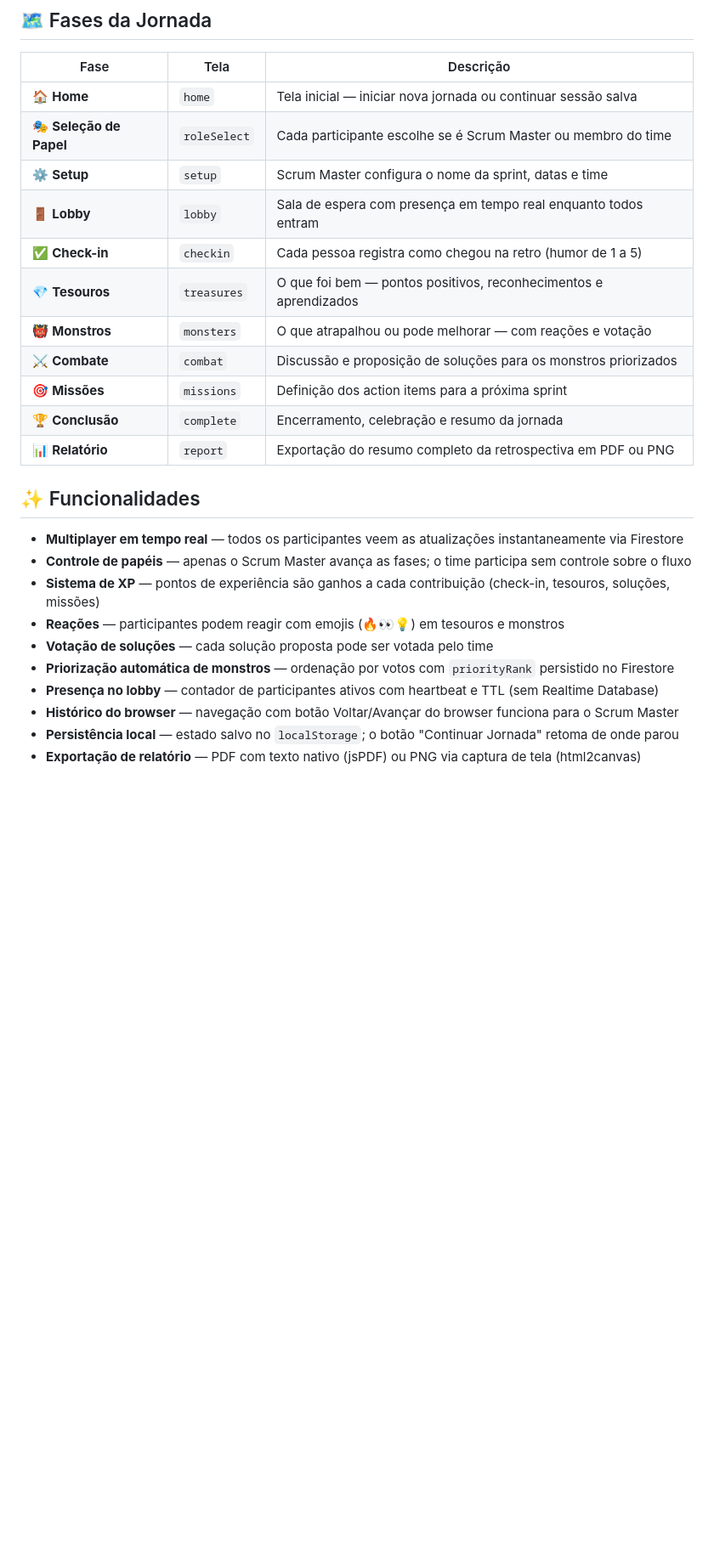
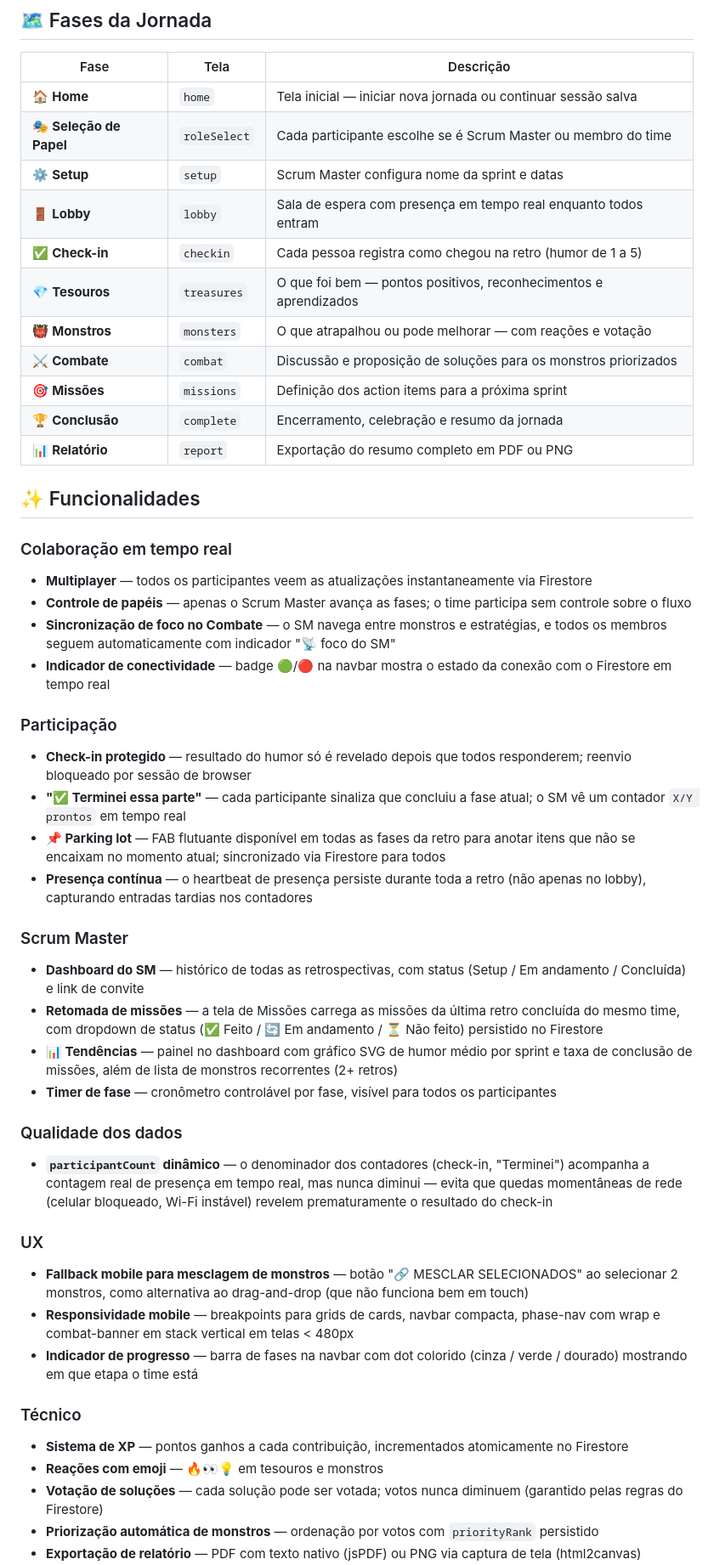
Before and after one commit to lorrananeves/jornada-da-sprint, a Markdown page: README.md, the part around one of its changes. Shown at 85% size. GitHub-like rendering; blank space fills up the shorter version.

```diff
--- a/README.md
+++ b/README.md
@@ -16,7 +16,7 @@ A aplicação é **multiplayer em tempo real**: o Scrum Master controla o fluxo
 |---|---|---|
 | 🏠 **Home** | `home` | Tela inicial — iniciar nova jornada ou continuar sessão salva |
 | 🎭 **Seleção de Papel** | `roleSelect` | Cada participante escolhe se é Scrum Master ou membro do time |
-| ⚙️ **Setup** | `setup` | Scrum Master configura o nome da sprint, datas e time |
+| ⚙️ **Setup** | `setup` | Scrum Master configura nome da sprint e datas |
 | 🚪 **Lobby** | `lobby` | Sala de espera com presença em tempo real enquanto todos entram |
 | ✅ **Check-in** | `checkin` | Cada pessoa registra como chegou na retro (humor de 1 a 5) |
 | 💎 **Tesouros** | `treasures` | O que foi bem — pontos positivos, reconhecimentos e aprendizados |
@@ -24,17 +24,39 @@ A aplicação é **multiplayer em tempo real**: o Scrum Master controla o fluxo
 | ⚔️ **Combate** | `combat` | Discussão e proposição de soluções para os monstros priorizados |
 | 🎯 **Missões** | `missions` | Definição dos action items para a próxima sprint |
 | 🏆 **Conclusão** | `complete` | Encerramento, celebração e resumo da jornada |
-| 📊 **Relatório** | `report` | Exportação do resumo completo da retrospectiva em PDF ou PNG |
+| 📊 **Relatório** | `report` | Exportação do resumo completo em PDF ou PNG |
 
 ## ✨ Funcionalidades
 
-- **Multiplayer em tempo real** — todos os participantes veem as atualizações instantaneamente via Firestore
+### Colaboração em tempo real
+- **Multiplayer** — todos os participantes veem as atualizações instantaneamente via Firestore
 - **Controle de papéis** — apenas o Scrum Master avança as fases; o time participa sem controle sobre o fluxo
-- **Sistema de XP** — pontos de experiência são ganhos a cada contribuição (check-in, tesouros, soluções, missões)
-- **Reações** — participantes podem reagir com emojis (🔥👀💡) em tesouros e monstros
-- **Votação de soluções** — cada solução proposta pode ser votada pelo time
-- **Priorização automática de monstros** — ordenação por votos com `priorityRank` persistido no Firestore
-- **Presença no lobby** — contador de participantes ativos com heartbeat e TTL (sem Realtime Database)
-- **Histórico do browser** — navegação com botão Voltar/Avançar do browser funciona para o Scrum Master
-- **Persistência local** — estado salvo no `localStorage`; o botão "Continuar Jornada" retoma de onde parou
+- **Sincronização de foco no Combate** — o SM navega entre monstros e estratégias, e todos os membros seguem automaticamente com indicador "📡 foco do SM"
+- **Indicador de conectividade** — badge 🟢/🔴 na navbar mostra o estado da conexão com o Firestore em tempo real
+
+### Participação
+- **Check-in protegido** — resultado do humor só é revelado depois que todos responderem; reenvio bloqueado por sessão de browser
+- **"✅ Terminei essa parte"** — cada participante sinaliza que concluiu a fase atual; o SM vê um contador `X/Y prontos` em tempo real
+- **📌 Parking lot** — FAB flutuante disponível em todas as fases da retro para anotar itens que não se encaixam no momento atual; sincronizado via Firestore para todos
+- **Presença contínua** — o heartbeat de presença persiste durante toda a retro (não apenas no lobby), capturando entradas tardias nos contadores
+
+### Scrum Master
+- **Dashboard do SM** — histórico de todas as retrospectivas, com status (Setup / Em andamento / Concluída) e link de convite
+- **Retomada de missões** — a tela de Missões carrega as missões da última retro concluída do mesmo time, com dropdown de status (✅ Feito / 🔄 Em andamento / ⏳ Não feito) persistido no Firestore
+- **📊 Tendências** — painel no dashboard com gráfico SVG de humor médio por sprint e taxa de conclusão de missões, além de lista de monstros recorrentes (2+ retros)
+- **Timer de fase** — cronômetro controlável por fase, visível para todos os participantes
+
+### Qualidade dos dados
+- **`participantCount` dinâmico** — o denominador dos contadores (check-in, "Terminei") acompanha a contagem real de presença em tempo real, mas nunca diminui — evita que quedas momentâneas de rede (celular bloqueado, Wi-Fi instável) revelem prematuramente o resultado do check-in
+
+### UX
+- **Fallback mobile para mesclagem de monstros** — botão "🔗 MESCLAR SELECIONADOS" ao selecionar 2 monstros, como alternativa ao drag-and-drop (que não funciona bem em touch)
+- **Responsividade mobile** — breakpoints para grids de cards, navbar compacta, phase-nav com wrap e combat-banner em stack vertical em telas < 480px
+- **Indicador de progresso** — barra de fases na navbar com dot colorido (cinza / verde / dourado) mostrando em que etapa o time está
+
+### Técnico
+- **Sistema de XP** — pontos ganhos a cada contribuição, incrementados atomicamente no Firestore
+- **Reações com emoji** — 🔥👀💡 em tesouros e monstros
+- **Votação de soluções** — cada solução pode ser votada; votos nunca diminuem (garantido pelas regras do Firestore)
+- **Priorização automática de monstros** — ordenação por votos com `priorityRank` persistido
 - **Exportação de relatório** — PDF com texto nativo (jsPDF) ou PNG via captura de tela (html2canvas)
```
Also changed, not shown: other parts of README.md (+93 -49 lines).
